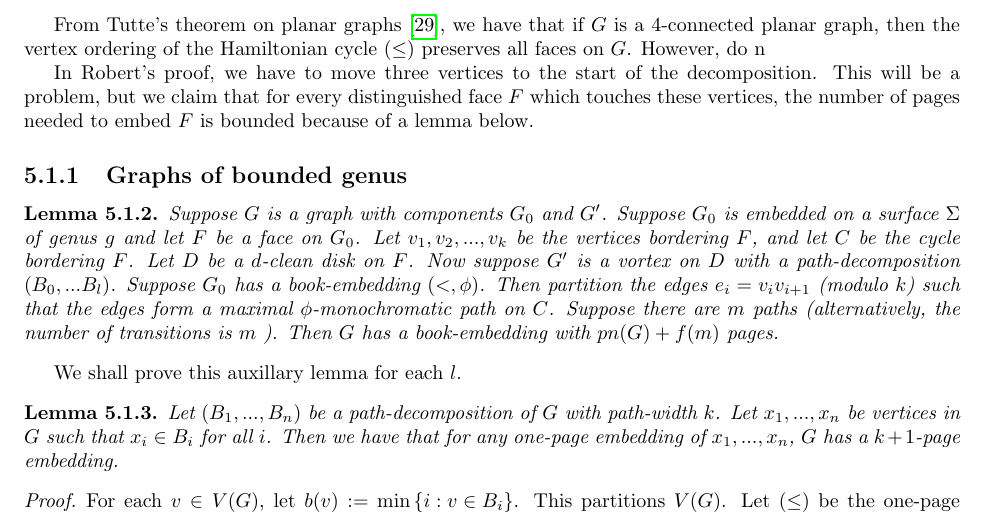
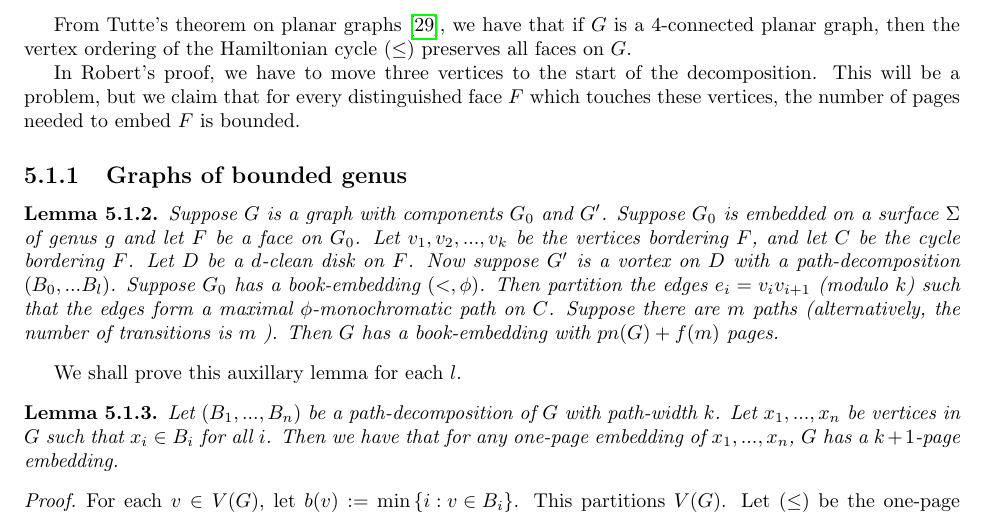
Before and after one commit to ErickLuu/Honours-Project-Notes, a LaTeX thesis (Notes/Structural Graph Theory/thesis.tex, which reads Notes/Structural Graph Theory/chapters/proofattempt.tex): part of page 24 of 27, cut so that both start at the same text. Compiled offline with pdfLaTeX.

Commit message:
txs auto checkin

```diff
--- a/Notes/Structural Graph Theory/chapters/proofattempt.tex
+++ b/Notes/Structural Graph Theory/chapters/proofattempt.tex
@@ -29,9 +29,9 @@ We first do the planar-nonplanar decomposition of $G$ first.
 
 Then we look at the planar subgraph $G_p$ and decompose $G_p$ into 4-connected components with adhesion at most 3.
 
-From Tutte's theorem on planar graphs \cite{tutteTheoremPlanarGraphs1956}, we have that if $G$ is a 4-connected planar graph, then the vertex ordering of the Hamiltonian cycle $(\leq)$ preserves all faces on $G$. However, do n
+From Tutte's theorem on planar graphs \cite{tutteTheoremPlanarGraphs1956}, we have that if $G$ is a 4-connected planar graph, then the vertex ordering of the Hamiltonian cycle $(\leq)$ preserves all faces on $G$.
 
-In Robert's proof, we have to move three vertices to the start of the decomposition. This will be a problem, but we claim that for every distinguished face $F$ which touches these vertices, the number of pages needed to embed $F$ is bounded because of a lemma below.
+In Robert's proof, we have to move three vertices to the start of the decomposition. This will be a problem, but we claim that for every distinguished face $F$ which touches these vertices, the number of pages needed to embed $F$ is bounded.
 
 \subsection{Graphs of bounded genus}
 
```
